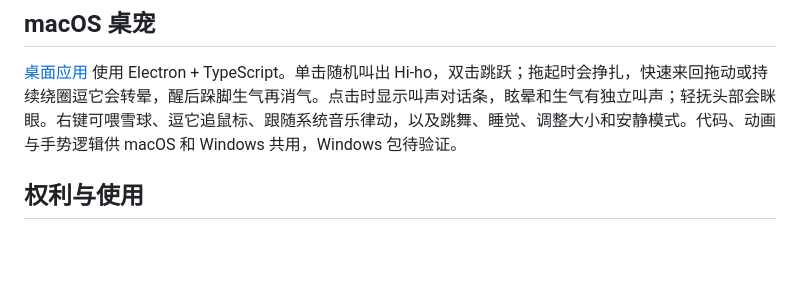
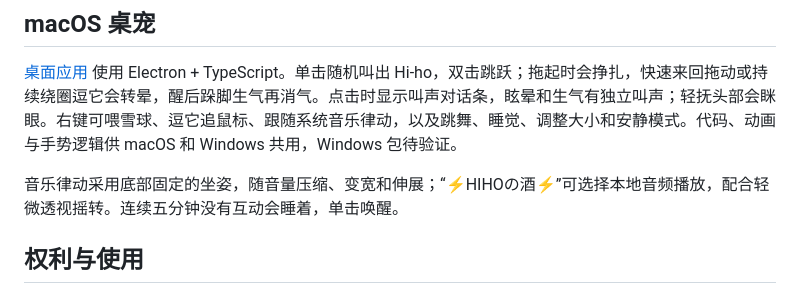
Before and after one commit to VictorHugo043/HihoPet, a Markdown page: README.md, the part around the change. Drawn GitHub-style; blank space fills up the shorter version.

```diff
--- a/README.md
+++ b/README.md
@@ -24,6 +24,8 @@
 
 [桌面应用](desktop/README.md) 使用 Electron + TypeScript。单击随机叫出 Hi-ho，双击跳跃；拖起时会挣扎，快速来回拖动或持续绕圈逗它会转晕，醒后跺脚生气再消气。点击时显示叫声对话条，眩晕和生气有独立叫声；轻抚头部会眯眼。右键可喂雪球、逗它追鼠标、跟随系统音乐律动，以及跳舞、睡觉、调整大小和安静模式。代码、动画与手势逻辑供 macOS 和 Windows 共用，Windows 包待验证。
 
+音乐律动采用底部固定的坐姿，随音量压缩、变宽和伸展；“⚡️‌HIHOの酒⚡️‌”可选择本地音频播放，配合轻微透视摇转。连续五分钟没有互动会睡着，单击唤醒。
+
 ## 权利与使用
 
 应用代码采用 [MIT](desktop/LICENSE)；美术素材与文档采用“保留所有权利（All rights reserved）”标记，详见 [LICENSE](LICENSE)。Jack Frost 及相关游戏、角色、录音与商标权益归 ATLUS、SEGA 及各自权利人所有。本项目不授予这些第三方权益，也不代表官方授权。叫声来源及分发限制见 [素材说明](desktop/THIRD_PARTY.md)。
```
Also changed, not shown: desktop/README.md (+5 -1 lines), desktop/THIRD_PARTY.md (+4 -0 lines), desktop/assets/seated.png (added), 16 other files.
